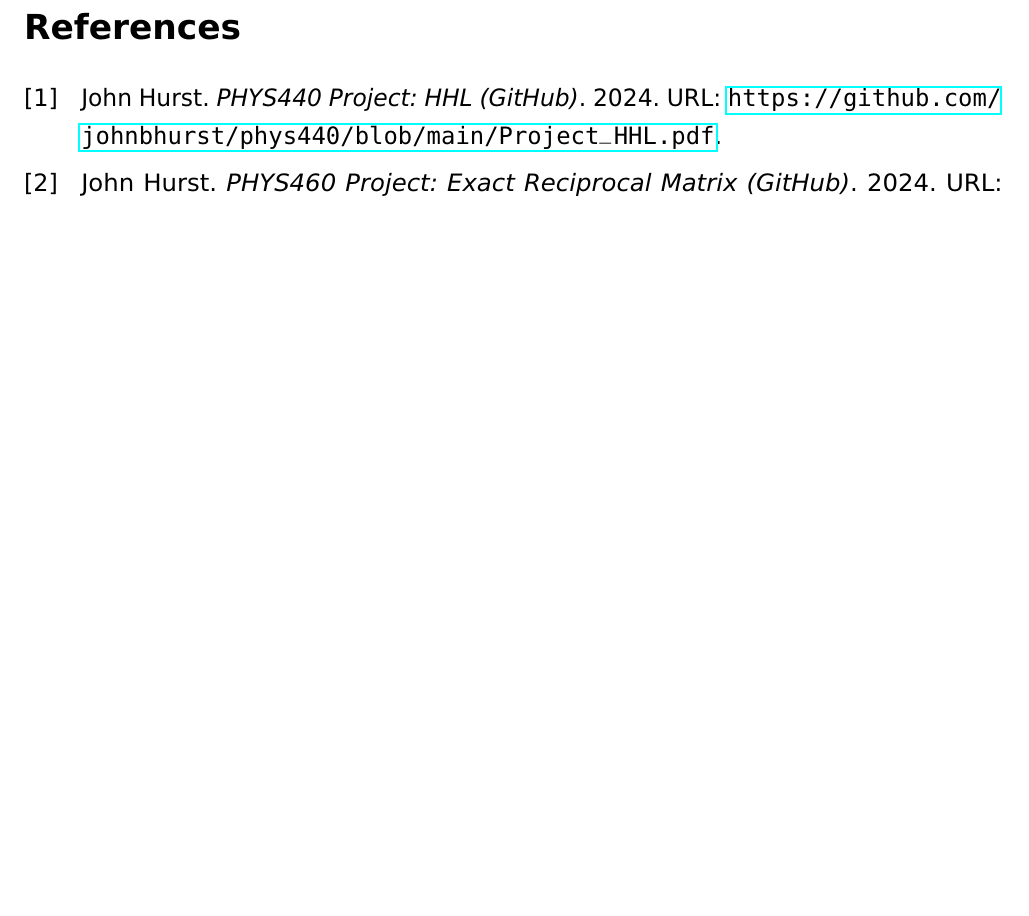
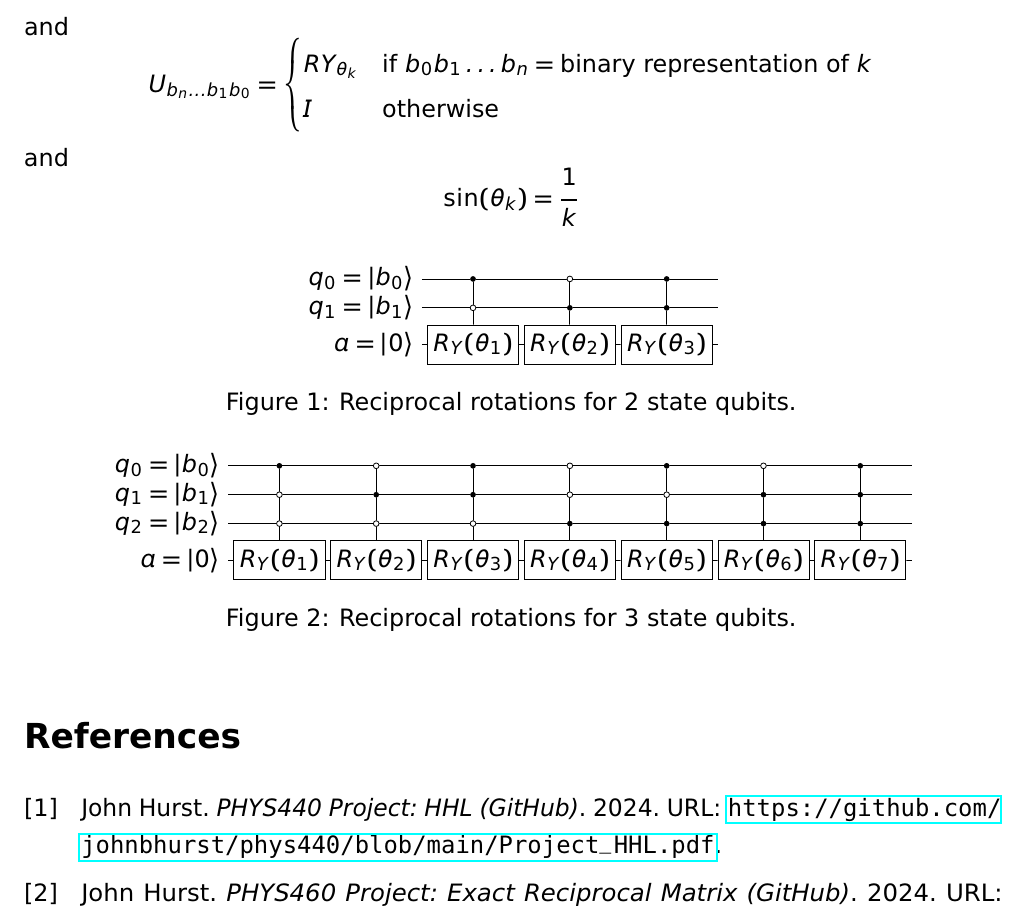
Before and after one commit to johnbhurst/phys460, a LaTeX document (Project460_HHL.tex, which reads phys460.sty): part of page 5 of 5, cut at the place of the change, the shorter picture padded with empty space. Compiled offline with pdfLaTeX.

Commit message:
feat: Added general formula for E_{n,k} and a couple of example controlled rotation circuits.

```diff
--- a/Project460_HHL.tex
+++ b/Project460_HHL.tex
@@ -138,6 +138,56 @@ E_n = \prod_{k=1}^{2^n-1} E_{n,k}
 \]
 where
 
+\[
+E_{n,k} =
+\sum_{b_0\in\{0,1\}} \sum_{b_1\in\{0,1\}} \ldots \sum_{b_n\in\{0,1\}} U_{b_n\ldots b_1b_0} \otimes \outerproduct{b_n} \otimes \ldots \otimes \outerproduct{b_1} \outerproduct{b_0}
+\]
+and
+\[
+U_{b_n\ldots b_1b_0} = \begin{cases}
+    RY_{\theta_k} & \text{if } b_0b_1\ldots b_n = \text{binary representation of } k \\
+    I & \text{otherwise}
+\end{cases}
+\]
+and
+\[
+\sin(\theta_k) = \frac{1}{k}
+\]
+
+\begin{figure}[h]
+    \centering
+    \begin{tikzpicture}
+        \begin{yquant}
+            qubit {$q_{\idx} = \ket{b_\idx}$} q[2];
+            qubit {$a = \ket{0}$} a;
+            [name=rot1] box {$R_Y(\theta_1)$} a | q[0] ~ q[1];
+            [name=rot2] box {$R_Y(\theta_2)$} a | q[1] ~ q[0];
+            [name=rot3] box {$R_Y(\theta_3)$} a | q[0,1];
+        \end{yquant}
+        \end{tikzpicture}
+    \caption{Reciprocal rotations for 2 state qubits.}
+    \label{fig:reciprocalrot2}
+\end{figure}
+
+\begin{figure}[h]
+    \centering
+    \begin{tikzpicture}
+        \begin{yquant}
+            qubit {$q_{\idx} = \ket{b_\idx}$} q[3];
+            qubit {$a = \ket{0}$} a;
+            [name=rot1] box {$R_Y(\theta_1)$} a | q[0] ~ q[1,2];
+            [name=rot2] box {$R_Y(\theta_2)$} a | q[1] ~ q[0,2];
+            [name=rot3] box {$R_Y(\theta_3)$} a | q[0,1] ~ q[2];
+            [name=rot4] box {$R_Y(\theta_4)$} a | q[2] ~ q[0,1];
+            [name=rot5] box {$R_Y(\theta_5)$} a | q[0,2] ~ q[1];
+            [name=rot6] box {$R_Y(\theta_6)$} a | q[1,2] ~ q[0];
+            [name=rot7] box {$R_Y(\theta_7)$} a | q[0,1,2];
+        \end{yquant}
+        \end{tikzpicture}
+    \caption{Reciprocal rotations for 3 state qubits.}
+    \label{fig:reciprocalrot3}
+\end{figure}
+
 \printbibliography
 \addcontentsline{toc}{section}{References}
 
--- a/phys460.sty
+++ b/phys460.sty
@@ -34,6 +34,7 @@
 \usepackage{wasysym}
 \usepackage{xcolor}
 \usepackage{xspace}
+\usepackage{yquant}
 
 \addbibresource{phys460.bib}
 \setlength{\parskip}{1em}
```
